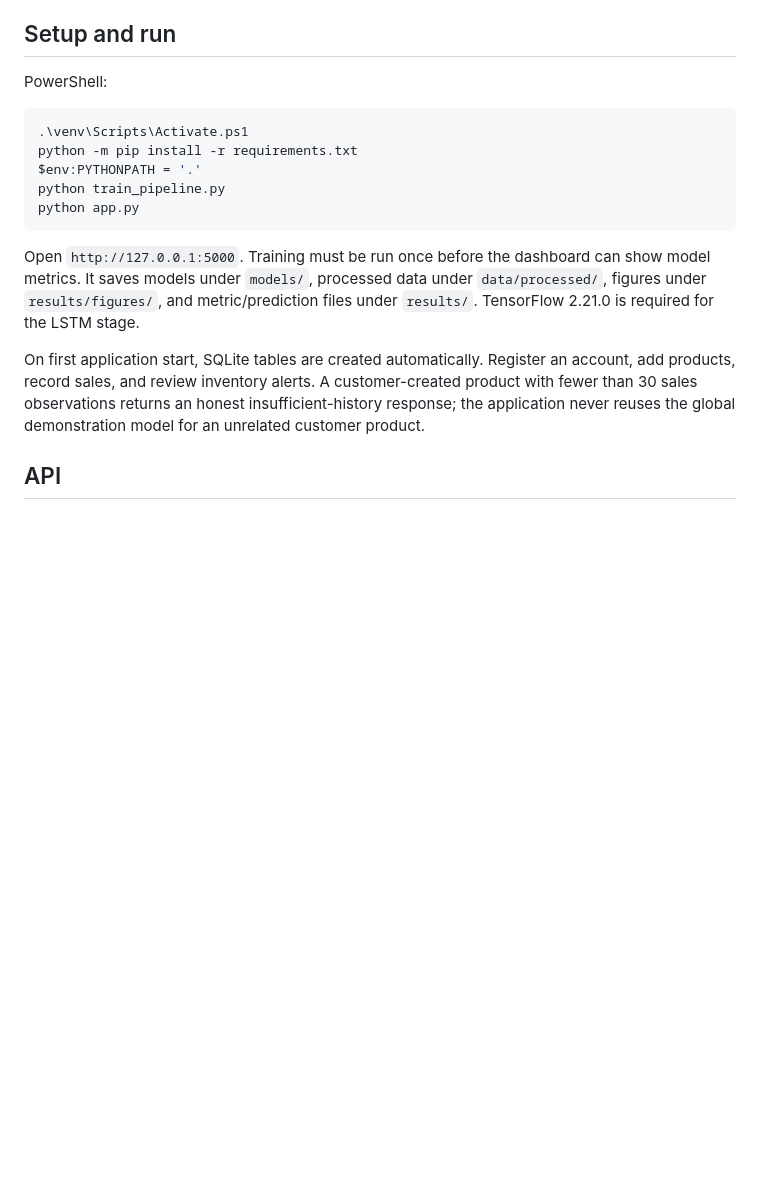
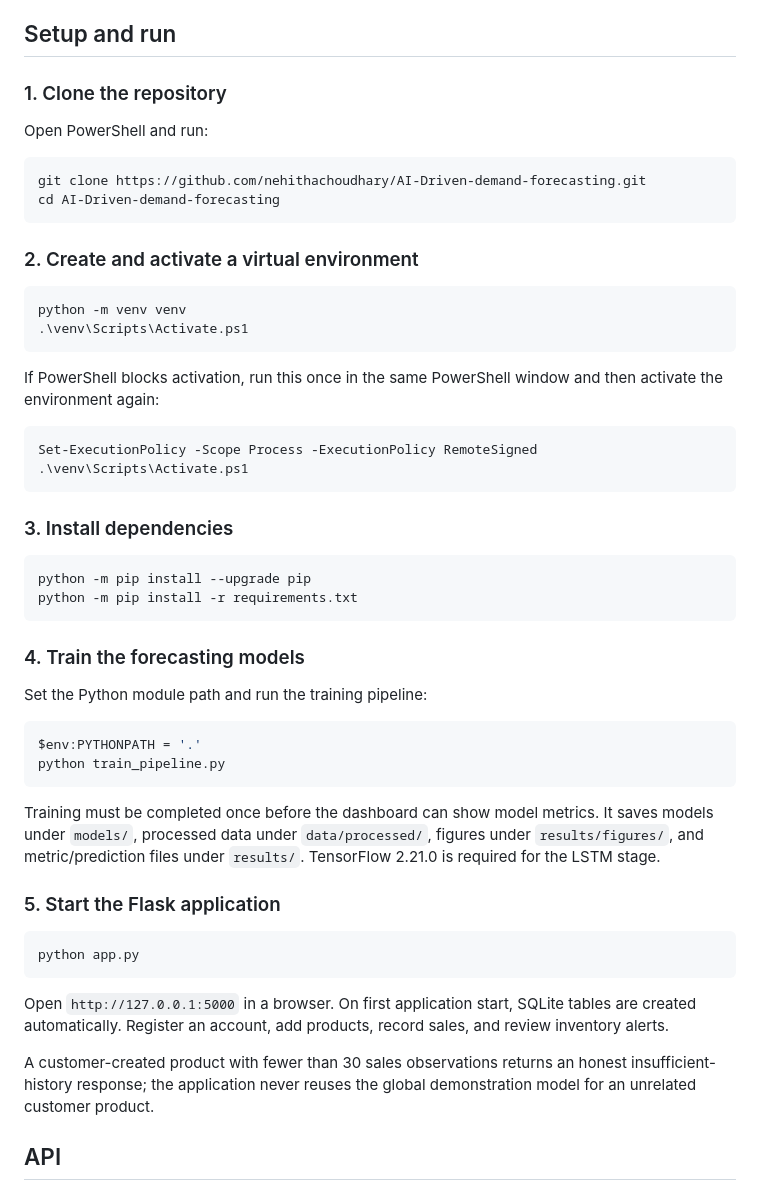
Before and after one commit to nehithachoudhary/AI-Driven-demand-forecasting, a Markdown page: README.md, the part around the change. GitHub-like rendering; blank space fills up the shorter version.

Commit message:
Document clone and run instructions

````diff
--- a/README.md
+++ b/README.md
@@ -46,19 +46,56 @@ Supplier lead time and service level are operational parameters because the data
 
 ## Setup and run
 
-PowerShell:
+### 1. Clone the repository
+
+Open PowerShell and run:
 
 ```powershell
+git clone https://github.com/nehithachoudhary/AI-Driven-demand-forecasting.git
+cd AI-Driven-demand-forecasting
+```
+
+### 2. Create and activate a virtual environment
+
+```powershell
+python -m venv venv
 .\venv\Scripts\Activate.ps1
+```
+
+If PowerShell blocks activation, run this once in the same PowerShell window and then activate the environment again:
+
+```powershell
+Set-ExecutionPolicy -Scope Process -ExecutionPolicy RemoteSigned
+.\venv\Scripts\Activate.ps1
+```
+
+### 3. Install dependencies
+
+```powershell
+python -m pip install --upgrade pip
 python -m pip install -r requirements.txt
+```
+
+### 4. Train the forecasting models
+
+Set the Python module path and run the training pipeline:
+
+```powershell
 $env:PYTHONPATH = '.'
 python train_pipeline.py
+```
+
+Training must be completed once before the dashboard can show model metrics. It saves models under `models/`, processed data under `data/processed/`, figures under `results/figures/`, and metric/prediction files under `results/`. TensorFlow 2.21.0 is required for the LSTM stage.
+
+### 5. Start the Flask application
+
+```powershell
 python app.py
 ```
 
-Open `http://127.0.0.1:5000`. Training must be run once before the dashboard can show model metrics. It saves models under `models/`, processed data under `data/processed/`, figures under `results/figures/`, and metric/prediction files under `results/`. TensorFlow 2.21.0 is required for the LSTM stage.
+Open `http://127.0.0.1:5000` in a browser. On first application start, SQLite tables are created automatically. Register an account, add products, record sales, and review inventory alerts.
 
-On first application start, SQLite tables are created automatically. Register an account, add products, record sales, and review inventory alerts. A customer-created product with fewer than 30 sales observations returns an honest insufficient-history response; the application never reuses the global demonstration model for an unrelated customer product.
+A customer-created product with fewer than 30 sales observations returns an honest insufficient-history response; the application never reuses the global demonstration model for an unrelated customer product.
 
 ## API
 
````
